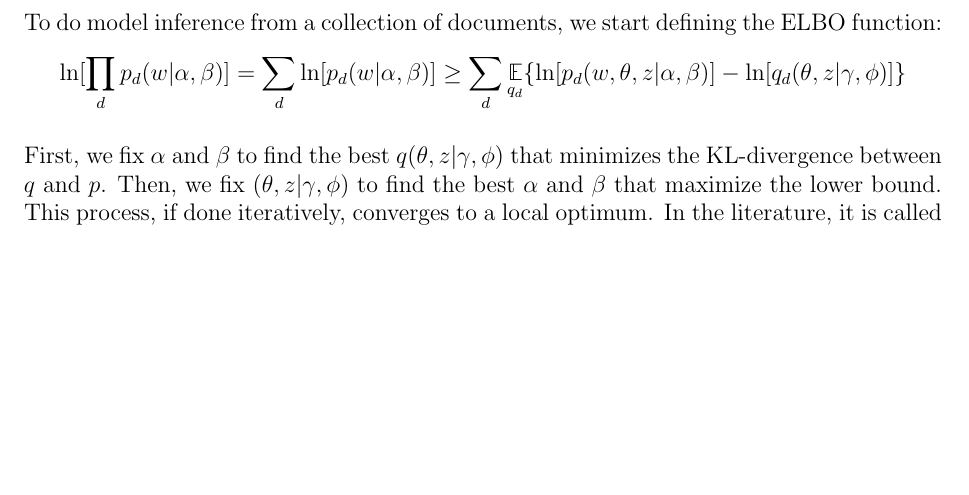
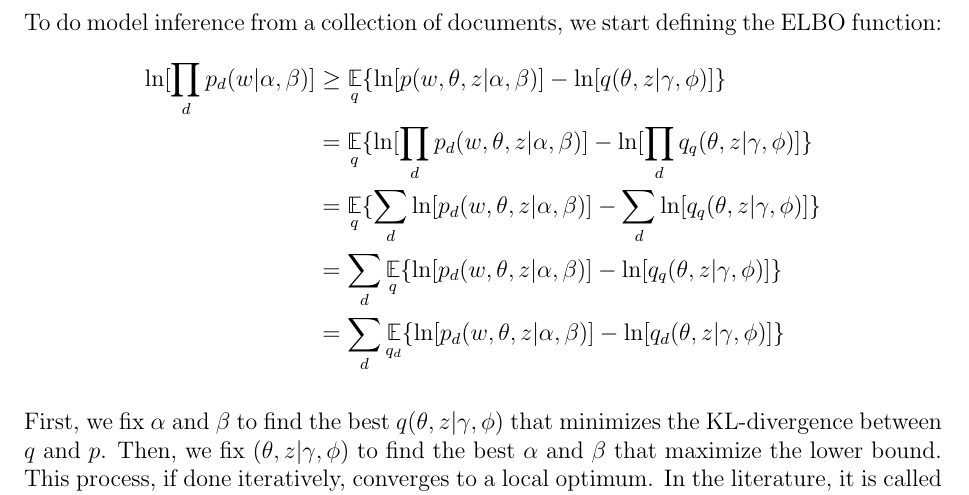
Before and after one commit to Davide95/msc_thesis, a LaTeX thesis (thesis/main.tex, which reads thesis/chapters/topicModeling.tex): part of page 19 of 68, cut so that both start at the same text, the shorter picture padded with empty space. Compiled offline with pdfLaTeX.

Commit message:
LDA elbo steps explained

```diff
--- a/thesis/chapters/topicModeling.tex
+++ b/thesis/chapters/topicModeling.tex
@@ -127,7 +127,14 @@ Its graphical representation can be seen in Figure \ref{fig:lda}.
 
 To do model inference from a collection of documents, we start defining the ELBO function:
 \begin{equation*}
-    \ln[\prod_d p_d(w | \alpha, \beta)] = \sum_d \ln [p_d(w | \alpha, \beta)] \geq \sum_d \E_{q_d} \{ \ln[p_d(w, \theta, z | \alpha, \beta)] - \ln[q_d(\theta, z | \gamma, \phi)] \}
+    \begin{split}
+        \ln[\prod_d p_d(w | \alpha, \beta)] & \geq
+        \E_q \{ \ln[p(w, \theta, z | \alpha, \beta)] - \ln[q(\theta, z | \gamma, \phi)] \} \\
+        & = \E_q \{ \ln[\prod_d p_d(w, \theta, z | \alpha, \beta)] - \ln[ \prod_d q_q(\theta, z | \gamma, \phi)] \} \\
+        & = \E_q \{ \sum_d \ln[p_d(w, \theta, z | \alpha, \beta)] - \sum_d \ln[q_q(\theta, z | \gamma, \phi)] \} \\
+        & = \sum_d \E_q \{ \ln[p_d(w, \theta, z | \alpha, \beta)] - \ln[q_q(\theta, z | \gamma, \phi)] \} \\
+        & = \sum_d \E_{q_d} \{ \ln[p_d(w, \theta, z | \alpha, \beta)] - \ln[q_d(\theta, z | \gamma, \phi)] \} \\
+    \end{split}
 \end{equation*}
 
 First, we fix $\alpha$ and $\beta$ to find the best $q(\theta, z | \gamma, \phi)$ that minimizes the KL-divergence between $q$ and $p$.
```
